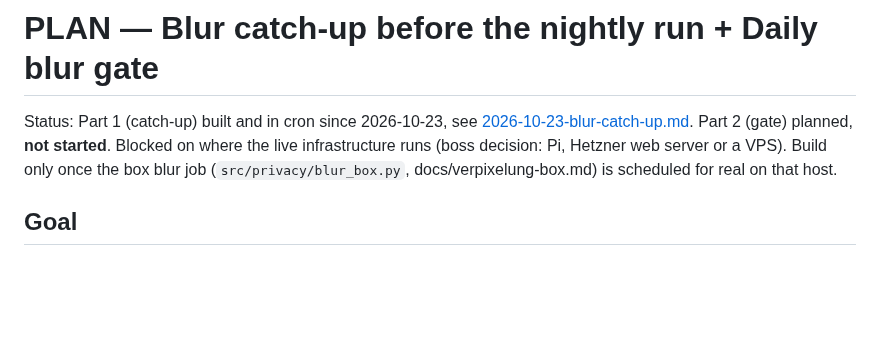
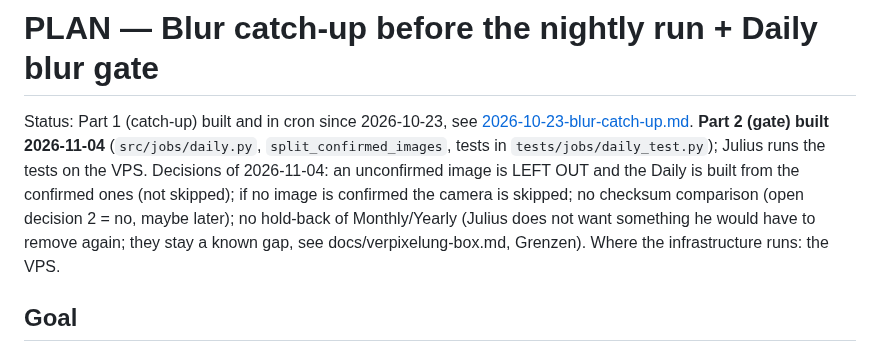
Before and after one commit to funktion5/Zeitraffer, a Markdown page: docs/plans/2026-10-23-blur-daily-gate.md, the part around the change. Drawn GitHub-style; blank space fills up the shorter version.

```diff
--- a/docs/plans/2026-10-23-blur-daily-gate.md
+++ b/docs/plans/2026-10-23-blur-daily-gate.md
@@ -1,9 +1,12 @@
 # PLAN — Blur catch-up before the nightly run + Daily blur gate
 
 Status: Part 1 (catch-up) built and in cron since 2026-10-23, see
-[2026-10-23-blur-catch-up.md](2026-10-23-blur-catch-up.md). Part 2 (gate) planned, **not started**. Blocked on where the live infrastructure runs
-(boss decision: Pi, Hetzner web server or a VPS). Build only once the box blur job
-(`src/privacy/blur_box.py`, docs/verpixelung-box.md) is scheduled for real on that host.
+[2026-10-23-blur-catch-up.md](2026-10-23-blur-catch-up.md). **Part 2 (gate) built 2026-11-04** (`src/jobs/daily.py`,
+`split_confirmed_images`, tests in `tests/jobs/daily_test.py`); Julius runs the tests on the VPS. Decisions of
+2026-11-04: an unconfirmed image is LEFT OUT and the Daily is built from the confirmed ones (not skipped);
+if no image is confirmed the camera is skipped; no checksum comparison (open decision 2 = no, maybe later);
+no hold-back of Monthly/Yearly (Julius does not want something he would have to remove again; they stay a
+known gap, see docs/verpixelung-box.md, Grenzen). Where the infrastructure runs: the VPS.
 
 ## Goal
 
```
Also changed, not shown: docs/plans/2026-10-30-live-blur-cron.md (+4 -2 lines), docs/verpixelung-box.md (+18 -0 lines).
